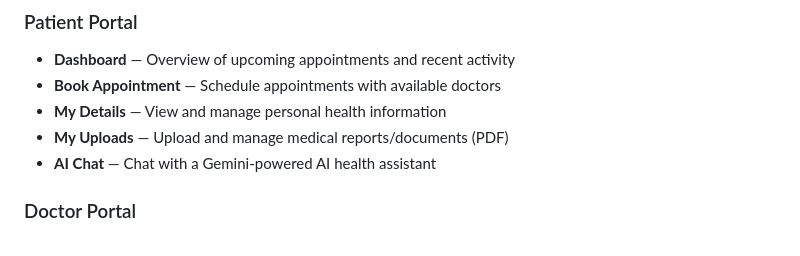
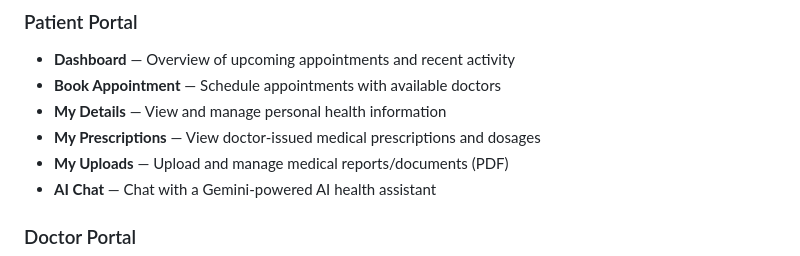
Before and after one commit to Lokesh-0916/AI-Powered-Healthcare-Management-System, a Markdown page: README.md, the part around the change. Drawn GitHub-style.

```diff
--- a/README.md
+++ b/README.md
@@ -132,6 +132,7 @@ Open `client/login.html` directly in your browser, or serve it with a tool like
 - **Dashboard** — Overview of upcoming appointments and recent activity
 - **Book Appointment** — Schedule appointments with available doctors
 - **My Details** — View and manage personal health information
+- **My Prescriptions** — View doctor-issued medical prescriptions and dosages
 - **My Uploads** — Upload and manage medical reports/documents (PDF)
 - **AI Chat** — Chat with a Gemini-powered AI health assistant
 
```
